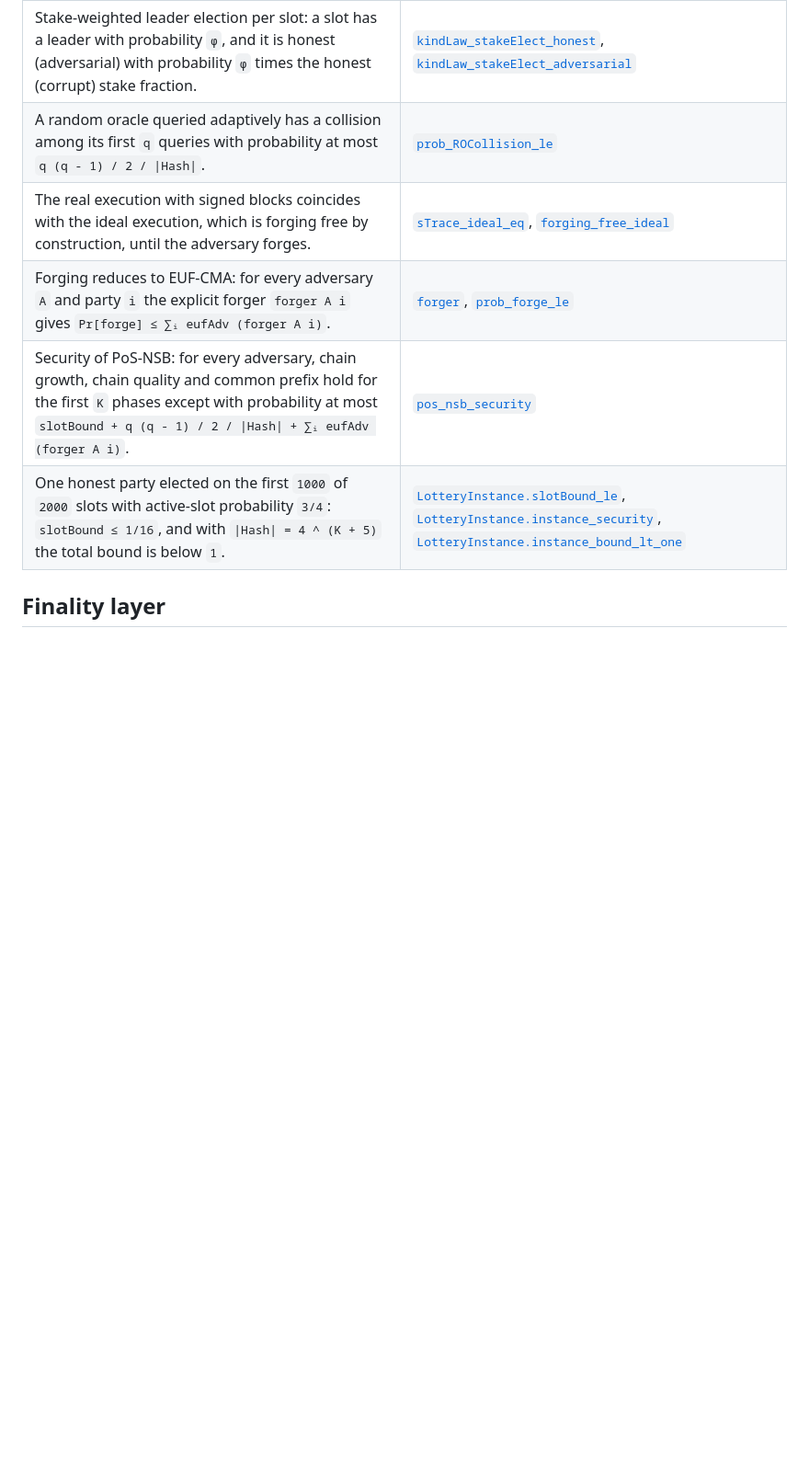
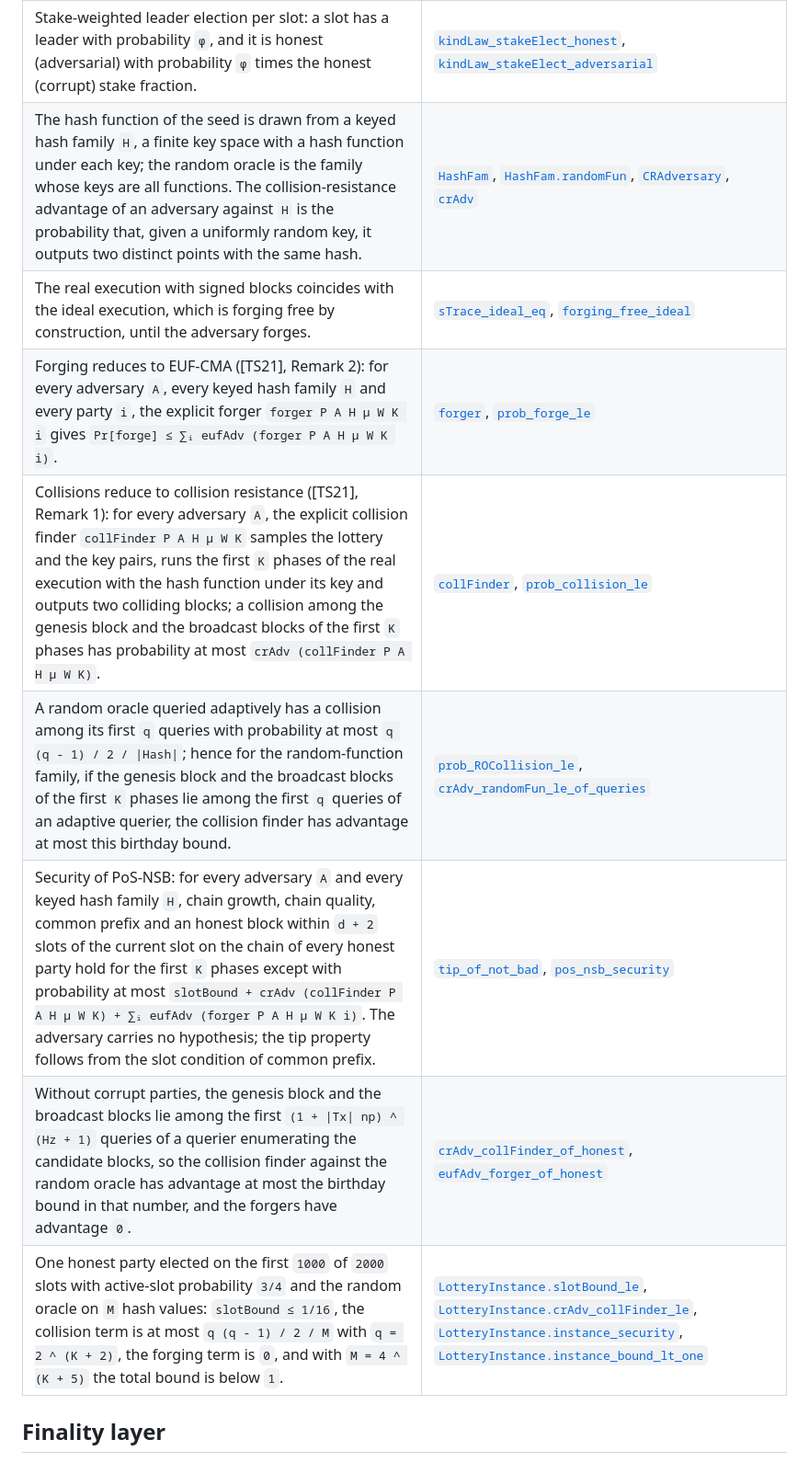
Before and after one commit to spitters/CatCrypt-core, a Markdown page: CatCryptCore/Consensus/README.md, the part around one of its changes. Shown at 92% size. Rendered like a GitHub page; blank space fills up the shorter version.

```diff
--- a/CatCryptCore/Consensus/README.md
+++ b/CatCryptCore/Consensus/README.md
@@ -62,11 +66,14 @@ discharges them.
 | Hoeffding tail for an interval: the scores of the slots of `[a, b)` sum to at most `(b - a) E[s] - Δ` with probability at most `exp (-2 Δ² / (b - a))`. | [`interval_tail`](PoSNSB/Prob/Slots.lean) |
 | A lottery electing each slot leader independently violates the slot conditions of chain growth, chain quality and common prefix with probability at most `slotBound`, a union bound of such tails over the intervals. | [`prob_slotBad_le`](PoSNSB/Prob/Slots.lean) |
 | Stake-weighted leader election per slot: a slot has a leader with probability `φ`, and it is honest (adversarial) with probability `φ` times the honest (corrupt) stake fraction. | [`kindLaw_stakeElect_honest`](PoSNSB/Prob/Slots.lean), [`kindLaw_stakeElect_adversarial`](PoSNSB/Prob/Slots.lean) |
-| A random oracle queried adaptively has a collision among its first `q` queries with probability at most `q (q - 1) / 2 / \|Hash\|`. | [`prob_ROCollision_le`](PoSNSB/Prob/Hash.lean) |
+| The hash function of the seed is drawn from a keyed hash family `H`, a finite key space with a hash function under each key; the random oracle is the family whose keys are all functions. The collision-resistance advantage of an adversary against `H` is the probability that, given a uniformly random key, it outputs two distinct points with the same hash. | [`HashFam`](PoSNSB/Prob/Hash.lean), [`HashFam.randomFun`](PoSNSB/Prob/Hash.lean), [`CRAdversary`](PoSNSB/Prob/Collision.lean), [`crAdv`](PoSNSB/Prob/Collision.lean) |
 | The real execution with signed blocks coincides with the ideal execution, which is forging free by construction, until the adversary forges. | [`sTrace_ideal_eq`](PoSNSB/Prob/Protocol.lean), [`forging_free_ideal`](PoSNSB/Prob/Protocol.lean) |
-| Forging reduces to EUF-CMA: for every adversary `A` and party `i` the explicit forger `forger A i` gives `Pr[forge] ≤ ∑ᵢ eufAdv (forger A i)`. | [`forger`](PoSNSB/Prob/Reduction.lean), [`prob_forge_le`](PoSNSB/Prob/Reduction.lean) |
-| Security of PoS-NSB: for every adversary, chain growth, chain quality and common prefix hold for the first `K` phases except with probability at most `slotBound + q (q - 1) / 2 / \|Hash\| + ∑ᵢ eufAdv (forger A i)`. | [`pos_nsb_security`](PoSNSB/Prob.lean) |
-| One honest party elected on the first `1000` of `2000` slots with active-slot probability `3/4`: `slotBound ≤ 1/16`, and with `\|Hash\| = 4 ^ (K + 5)` the total bound is below `1`. | [`LotteryInstance.slotBound_le`](PoSNSB/ProbExamples.lean), [`LotteryInstance.instance_security`](PoSNSB/ProbExamples.lean), [`LotteryInstance.instance_bound_lt_one`](PoSNSB/ProbExamples.lean) |
+| Forging reduces to EUF-CMA ([TS21], Remark 2): for every adversary `A`, every keyed hash family `H` and every party `i`, the explicit forger `forger P A H μ W K i` gives `Pr[forge] ≤ ∑ᵢ eufAdv (forger P A H μ W K i)`. | [`forger`](PoSNSB/Prob/Reduction.lean), [`prob_forge_le`](PoSNSB/Prob/Reduction.lean) |
+| Collisions reduce to collision resistance ([TS21], Remark 1): for every adversary `A`, the explicit collision finder `collFinder P A H μ W K` samples the lottery and the key pairs, runs the first `K` phases of the real execution with the hash function under its key and outputs two colliding blocks; a collision among the genesis block and the broadcast blocks of the first `K` phases has probability at most `crAdv (collFinder P A H μ W K)`. | [`collFinder`](PoSNSB/Prob/Collision.lean), [`prob_collision_le`](PoSNSB/Prob/Collision.lean) |
+| A random oracle queried adaptively has a collision among its first `q` queries with probability at most `q (q - 1) / 2 / \|Hash\|`; hence for the random-function family, if the genesis block and the broadcast blocks of the first `K` phases lie among the first `q` queries of an adaptive querier, the collision finder has advantage at most this birthday bound. | [`prob_ROCollision_le`](PoSNSB/Prob/Hash.lean), [`crAdv_randomFun_le_of_queries`](PoSNSB/Prob/Collision.lean) |
+| Security of PoS-NSB: for every adversary `A` and every keyed hash family `H`, chain growth, chain quality, common prefix and an honest block within `d + 2` slots of the current slot on the chain of every honest party hold for the first `K` phases except with probability at most `slotBound + crAdv (collFinder P A H μ W K) + ∑ᵢ eufAdv (forger P A H μ W K i)`. The adversary carries no hypothesis; the tip property follows from the slot condition of common prefix. | [`tip_of_not_bad`](PoSNSB/Prob.lean), [`pos_nsb_security`](PoSNSB/Prob.lean) |
+| Without corrupt parties, the genesis block and the broadcast blocks lie among the first `(1 + \|Tx\| np) ^ (Hz + 1)` queries of a querier enumerating the candidate blocks, so the collision finder against the random oracle has advantage at most the birthday bound in that number, and the forgers have advantage `0`. | [`crAdv_collFinder_of_honest`](PoSNSB/ProbExamples.lean), [`eufAdv_forger_of_honest`](PoSNSB/ProbExamples.lean) |
+| One honest party elected on the first `1000` of `2000` slots with active-slot probability `3/4` and the random oracle on `M` hash values: `slotBound ≤ 1/16`, the collision term is at most `q (q - 1) / 2 / M` with `q = 2 ^ (K + 2)`, the forging term is `0`, and with `M = 4 ^ (K + 5)` the total bound is below `1`. | [`LotteryInstance.slotBound_le`](PoSNSB/ProbExamples.lean), [`LotteryInstance.crAdv_collFinder_le`](PoSNSB/ProbExamples.lean), [`LotteryInstance.instance_security`](PoSNSB/ProbExamples.lean), [`LotteryInstance.instance_bound_lt_one`](PoSNSB/ProbExamples.lean) |
 
 ## Finality layer
 
```
Also changed, not shown: other parts of CatCryptCore/Consensus/README.md (+15 -10 lines).
